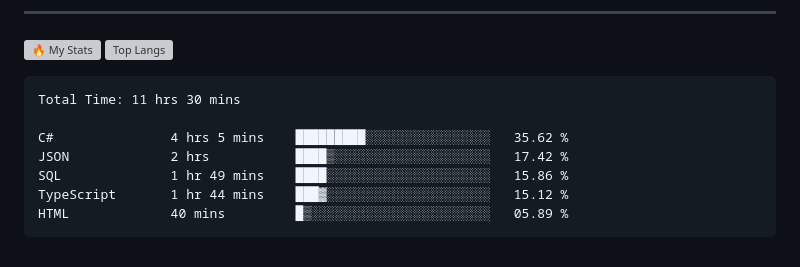
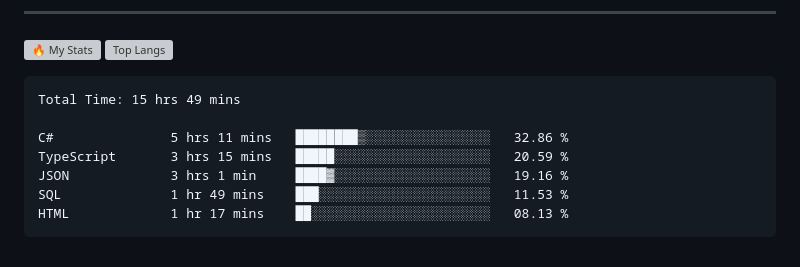
Before and after one commit to gr1d99/gr1d99, a Markdown page: README.md, the part around the change. Drawn GitHub-style; grey boxes are pictures that could not be loaded.

Commit message:
Updated waka-readme graph with new metrics

````diff
--- a/README.md
+++ b/README.md
@@ -49,13 +49,13 @@
 <!--START_SECTION:waka-->
 
 ```txt
-Total Time: 11 hrs 30 mins
+Total Time: 15 hrs 49 mins
 
-C#               4 hrs 5 mins    █████████░░░░░░░░░░░░░░░░   35.62 %
-JSON             2 hrs           ████▒░░░░░░░░░░░░░░░░░░░░   17.42 %
-SQL              1 hr 49 mins    ████░░░░░░░░░░░░░░░░░░░░░   15.86 %
-TypeScript       1 hr 44 mins    ███▓░░░░░░░░░░░░░░░░░░░░░   15.12 %
-HTML             40 mins         █▒░░░░░░░░░░░░░░░░░░░░░░░   05.89 %
+C#               5 hrs 11 mins   ████████▒░░░░░░░░░░░░░░░░   32.86 %
+TypeScript       3 hrs 15 mins   █████░░░░░░░░░░░░░░░░░░░░   20.59 %
+JSON             3 hrs 1 min     ████▓░░░░░░░░░░░░░░░░░░░░   19.16 %
+SQL              1 hr 49 mins    ███░░░░░░░░░░░░░░░░░░░░░░   11.53 %
+HTML             1 hr 17 mins    ██░░░░░░░░░░░░░░░░░░░░░░░   08.13 %
 ```
 
 <!--END_SECTION:waka-->
````
